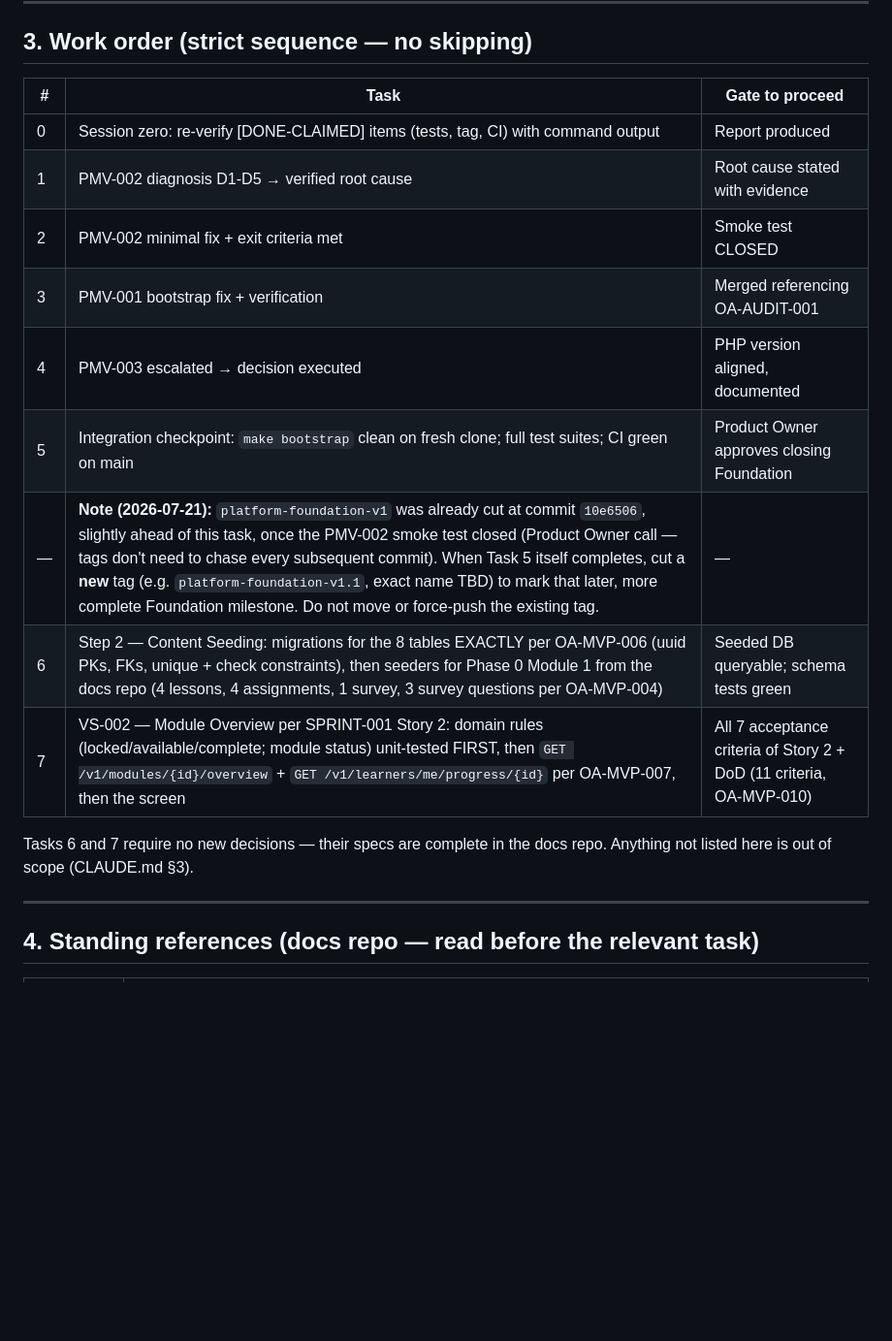
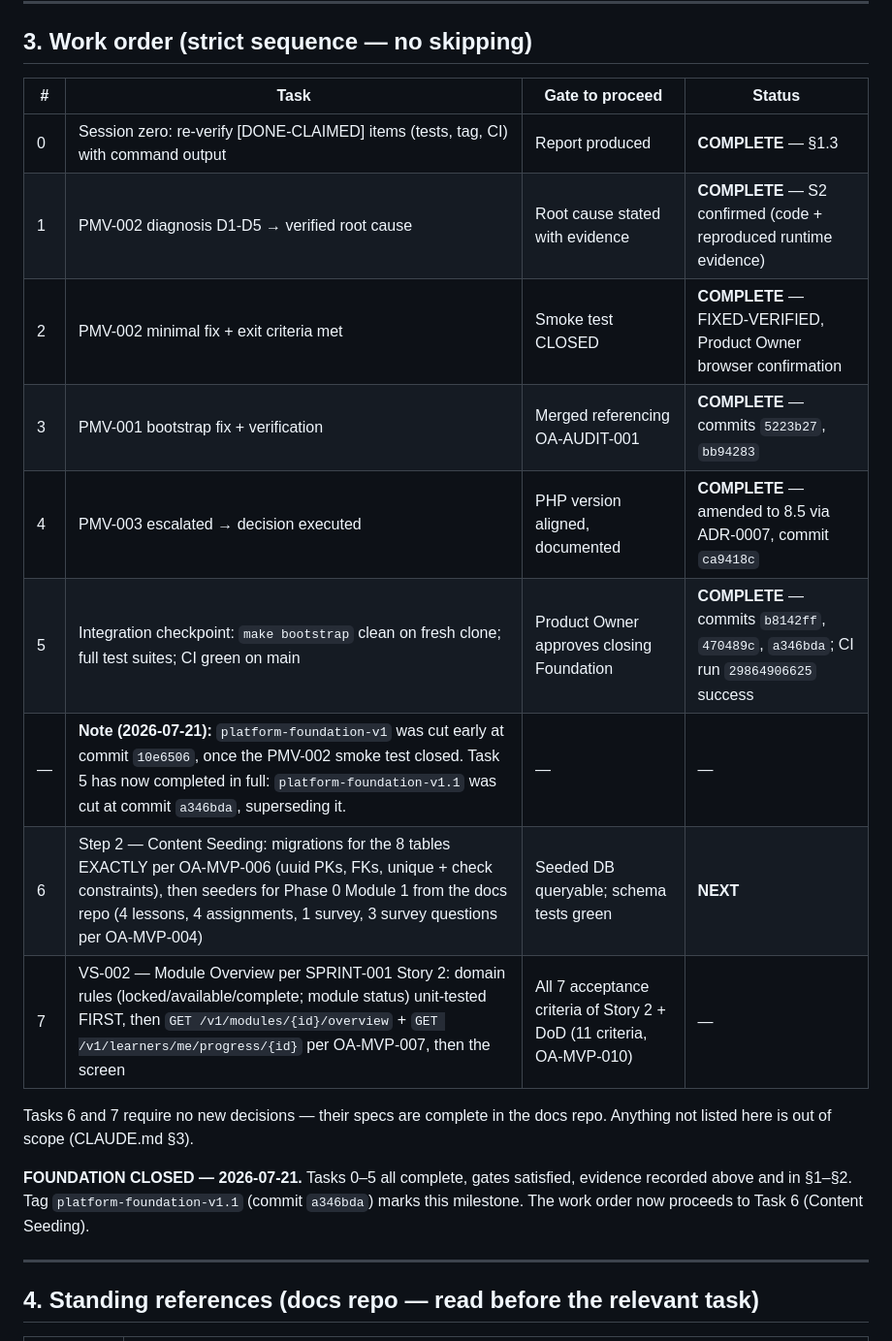
Before and after one commit to oravil/oravil-academy-platform, a Markdown page: docs/handoff/OA-HANDOFF-001.md, the part around the change. Shown at 97% size. Rendered like a GitHub page; blank space fills up the shorter version.

Commit message:
docs(handoff): close Foundation phase — Tasks 0-5 complete, tag v1.1 — OA-HANDOFF-001
Marks all six work-order tasks (0-5) COMPLETE in the table with their
evidence/commit references, records that platform-foundation-v1.1 (at
commit a346bda) supersedes the early v1 tag, and adds a dated
Foundation CLOSED line. Work order now proceeds to Task 6 (Content
Seeding).

```diff
--- a/docs/handoff/OA-HANDOFF-001.md
+++ b/docs/handoff/OA-HANDOFF-001.md
@@ -275,20 +275,25 @@ assertions. Commit: `ca9418c`.
 
 ## 3. Work order (strict sequence — no skipping)
 
-| # | Task | Gate to proceed |
-|---|---|---|
-| 0 | Session zero: re-verify [DONE-CLAIMED] items (tests, tag, CI) with command output | Report produced |
-| 1 | PMV-002 diagnosis D1-D5 → verified root cause | Root cause stated with evidence |
-| 2 | PMV-002 minimal fix + exit criteria met | Smoke test CLOSED |
-| 3 | PMV-001 bootstrap fix + verification | Merged referencing OA-AUDIT-001 |
-| 4 | PMV-003 escalated → decision executed | PHP version aligned, documented |
-| 5 | Integration checkpoint: `make bootstrap` clean on fresh clone; full test suites; CI green on main | Product Owner approves closing Foundation |
-| — | **Note (2026-07-21):** `platform-foundation-v1` was already cut at commit `10e6506`, slightly ahead of this task, once the PMV-002 smoke test closed (Product Owner call — tags don't need to chase every subsequent commit). When Task 5 itself completes, cut a **new** tag (e.g. `platform-foundation-v1.1`, exact name TBD) to mark that later, more complete Foundation milestone. Do not move or force-push the existing tag. | — |
-| 6 | Step 2 — Content Seeding: migrations for the 8 tables EXACTLY per OA-MVP-006 (uuid PKs, FKs, unique + check constraints), then seeders for Phase 0 Module 1 from the docs repo (4 lessons, 4 assignments, 1 survey, 3 survey questions per OA-MVP-004) | Seeded DB queryable; schema tests green |
-| 7 | VS-002 — Module Overview per SPRINT-001 Story 2: domain rules (locked/available/complete; module status) unit-tested FIRST, then `GET /v1/modules/{id}/overview` + `GET /v1/learners/me/progress/{id}` per OA-MVP-007, then the screen | All 7 acceptance criteria of Story 2 + DoD (11 criteria, OA-MVP-010) |
+| # | Task | Gate to proceed | Status |
+|---|---|---|---|
+| 0 | Session zero: re-verify [DONE-CLAIMED] items (tests, tag, CI) with command output | Report produced | **COMPLETE** — §1.3 |
+| 1 | PMV-002 diagnosis D1-D5 → verified root cause | Root cause stated with evidence | **COMPLETE** — S2 confirmed (code + reproduced runtime evidence) |
+| 2 | PMV-002 minimal fix + exit criteria met | Smoke test CLOSED | **COMPLETE** — FIXED-VERIFIED, Product Owner browser confirmation |
+| 3 | PMV-001 bootstrap fix + verification | Merged referencing OA-AUDIT-001 | **COMPLETE** — commits `5223b27`, `bb94283` |
+| 4 | PMV-003 escalated → decision executed | PHP version aligned, documented | **COMPLETE** — amended to 8.5 via ADR-0007, commit `ca9418c` |
+| 5 | Integration checkpoint: `make bootstrap` clean on fresh clone; full test suites; CI green on main | Product Owner approves closing Foundation | **COMPLETE** — commits `b8142ff`, `470489c`, `a346bda`; CI run `29864906625` success |
+| — | **Note (2026-07-21):** `platform-foundation-v1` was cut early at commit `10e6506`, once the PMV-002 smoke test closed. Task 5 has now completed in full: `platform-foundation-v1.1` was cut at commit `a346bda`, superseding it. | — | — |
+| 6 | Step 2 — Content Seeding: migrations for the 8 tables EXACTLY per OA-MVP-006 (uuid PKs, FKs, unique + check constraints), then seeders for Phase 0 Module 1 from the docs repo (4 lessons, 4 assignments, 1 survey, 3 survey questions per OA-MVP-004) | Seeded DB queryable; schema tests green | **NEXT** |
+| 7 | VS-002 — Module Overview per SPRINT-001 Story 2: domain rules (locked/available/complete; module status) unit-tested FIRST, then `GET /v1/modules/{id}/overview` + `GET /v1/learners/me/progress/{id}` per OA-MVP-007, then the screen | All 7 acceptance criteria of Story 2 + DoD (11 criteria, OA-MVP-010) | — |
 
 Tasks 6 and 7 require no new decisions — their specs are complete in the docs
 repo. Anything not listed here is out of scope (CLAUDE.md §3).
+
+**FOUNDATION CLOSED — 2026-07-21.** Tasks 0–5 all complete, gates satisfied,
+evidence recorded above and in §1–§2. Tag `platform-foundation-v1.1` (commit
+`a346bda`) marks this milestone. The work order now proceeds to Task 6
+(Content Seeding).
 
 ---
 
```
